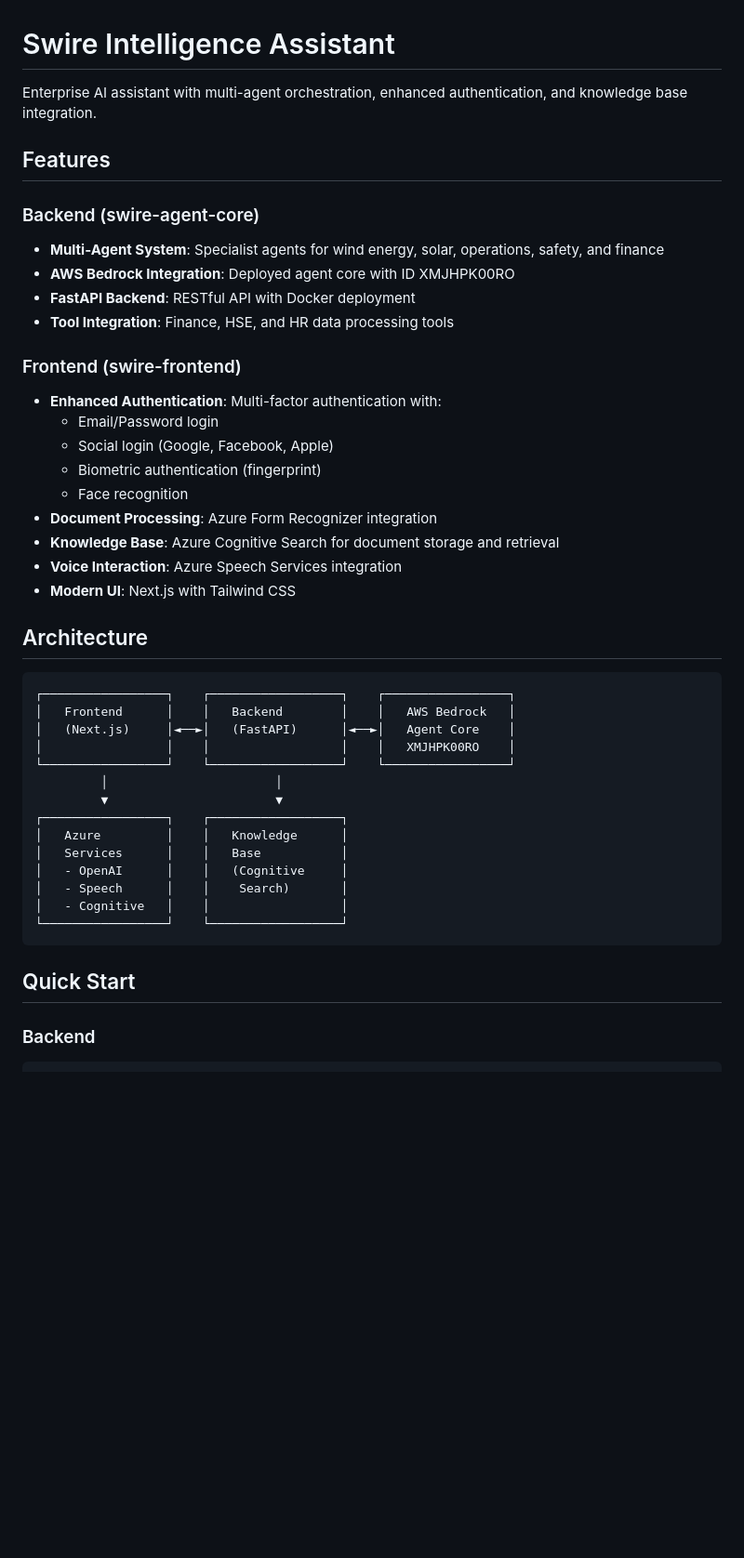
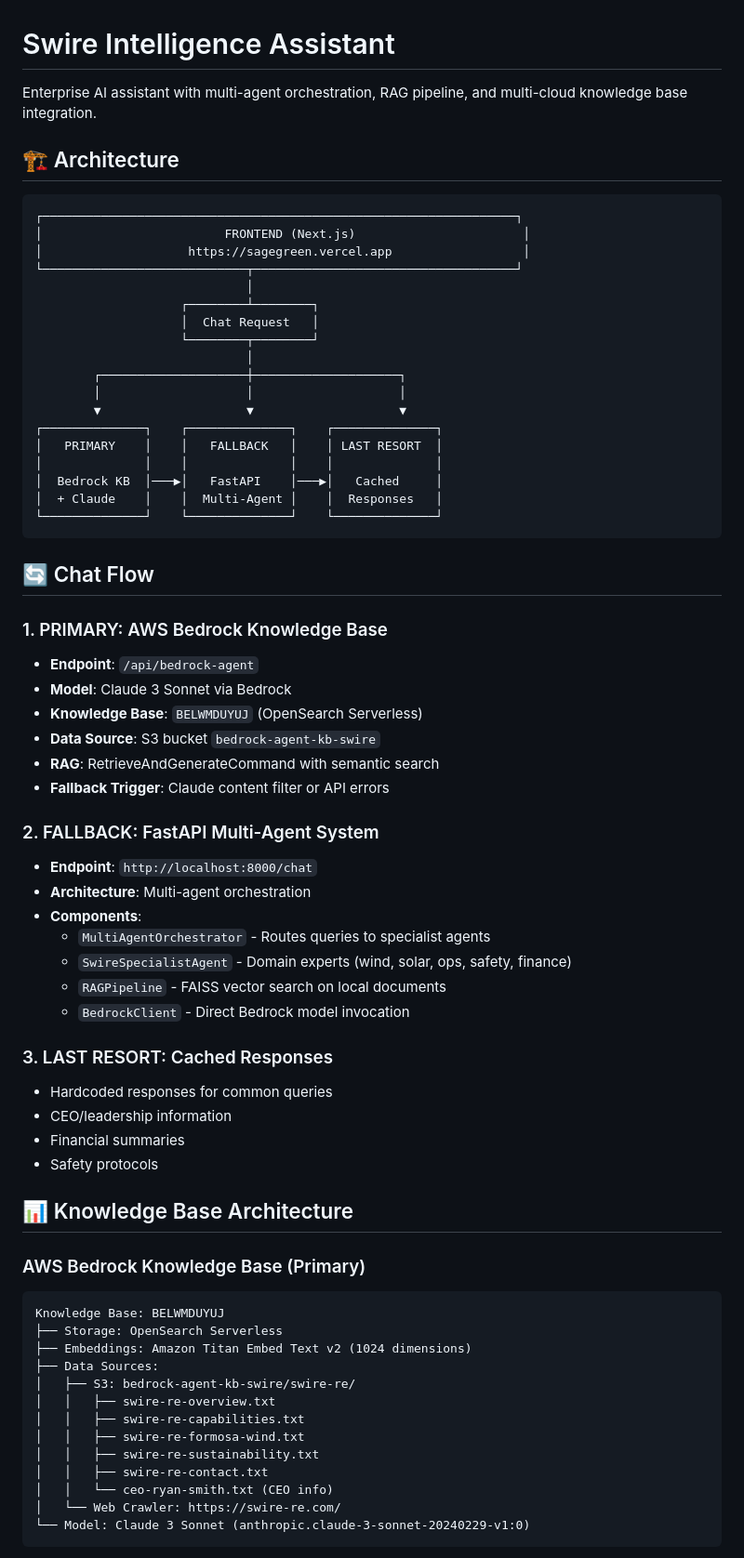
Before and after one commit to MapleSage/swire-intelligence-assistant, a Markdown page: README.md, the part around the change printed below. Shown: that part at 93% size. GitHub-like rendering; blank space fills up the shorter version.

Commit message:
docs: Comprehensive README with architecture, chat flow, RAG, KB, and deployment

````diff
--- a/README.md
+++ b/README.md
@@ -1,45 +1,71 @@
 # Swire Intelligence Assistant
 
-Enterprise AI assistant with multi-agent orchestration, enhanced authentication, and knowledge base integration.
+Enterprise AI assistant with multi-agent orchestration, RAG pipeline, and multi-cloud knowledge base integration.
 
-## Features
-
-### Backend (swire-agent-core)
-- **Multi-Agent System**: Specialist agents for wind energy, solar, operations, safety, and finance
-- **AWS Bedrock Integration**: Deployed agent core with ID XMJHPK00RO
-- **FastAPI Backend**: RESTful API with Docker deployment
-- **Tool Integration**: Finance, HSE, and HR data processing tools
-
-### Frontend (swire-frontend)
-- **Enhanced Authentication**: Multi-factor authentication with:
-  - Email/Password login
-  - Social login (Google, Facebook, Apple)
-  - Biometric authentication (fingerprint)
-  - Face recognition
-- **Document Processing**: Azure Form Recognizer integration
-- **Knowledge Base**: Azure Cognitive Search for document storage and retrieval
-- **Voice Interaction**: Azure Speech Services integration
-- **Modern UI**: Next.js with Tailwind CSS
-
-## Architecture
+## 🏗️ Architecture
 
 ```
-┌─────────────────┐    ┌──────────────────┐    ┌─────────────────┐
-│   Frontend      │    │   Backend        │    │   AWS Bedrock   │
-│   (Next.js)     │◄──►│   (FastAPI)      │◄──►│   Agent Core    │
-│                 │    │                  │    │   XMJHPK00RO    │
-└─────────────────┘    └──────────────────┘    └─────────────────┘
-         │                       │
-         ▼                       ▼
-┌─────────────────┐    ┌──────────────────┐
-│   Azure         │    │   Knowledge      │
-│   Services      │    │   Base           │
-│   - OpenAI      │    │   (Cognitive     │
-│   - Speech      │    │    Search)       │
-│   - Cognitive   │    │                  │
-└─────────────────┘    └──────────────────┘
+┌─────────────────────────────────────────────────────────────────┐
+│                         FRONTEND (Next.js)                       │
+│                    https://sagegreen.vercel.app                  │
+└────────────────────────────┬────────────────────────────────────┘
+                             │
+                    ┌────────┴────────┐
+                    │  Chat Request   │
+                    └────────┬────────┘
+                             │
+        ┌────────────────────┼────────────────────┐
+        │                    │                    │
+        ▼                    ▼                    ▼
+┌──────────────┐    ┌──────────────┐    ┌──────────────┐
+│   PRIMARY    │    │   FALLBACK   │    │ LAST RESORT  │
+│              │    │              │    │              │
+│  Bedrock KB  │───▶│   FastAPI    │───▶│   Cached     │
+│  + Claude    │    │  Multi-Agent │    │  Responses   │
+└──────────────┘    └──────────────┘    └──────────────┘
 ```
 
-## Quick Start
+## 🔄 Chat Flow
 
-### Backend
+### 1. PRIMARY: AWS Bedrock Knowledge Base
+- **Endpoint**: `/api/bedrock-agent`
+- **Model**: Claude 3 Sonnet via Bedrock
+- **Knowledge Base**: `BELWMDUYUJ` (OpenSearch Serverless)
+- **Data Source**: S3 bucket `bedrock-agent-kb-swire`
+- **RAG**: RetrieveAndGenerateCommand with semantic search
+- **Fallback Trigger**: Claude content filter or API errors
+
+### 2. FALLBACK: FastAPI Multi-Agent System
+- **Endpoint**: `http://localhost:8000/chat`
+- **Architecture**: Multi-agent orchestration
+- **Components**:
+  - `MultiAgentOrchestrator` - Routes queries to specialist agents
+  - `SwireSpecialistAgent` - Domain experts (wind, solar, ops, safety, finance)
+  - `RAGPipeline` - FAISS vector search on local documents
+  - `BedrockClient` - Direct Bedrock model invocation
+
+### 3. LAST RESORT: Cached Responses
+- Hardcoded responses for common queries
+- CEO/leadership information
+- Financial summaries
+- Safety protocols
+
+## 📊 Knowledge Base Architecture
+
+### AWS Bedrock Knowledge Base (Primary)
+```
+Knowledge Base: BELWMDUYUJ
+├── Storage: OpenSearch Serverless
+├── Embeddings: Amazon Titan Embed Text v2 (1024 dimensions)
+├── Data Sources:
+│   ├── S3: bedrock-agent-kb-swire/swire-re/
+│   │   ├── swire-re-overview.txt
+│   │   ├── swire-re-capabilities.txt
+│   │   ├── swire-re-formosa-wind.txt
+│   │   ├── swire-re-sustainability.txt
+│   │   ├── swire-re-contact.txt
+│   │   └── ceo-ryan-smith.txt (CEO info)
+│   └── Web Crawler: https://swire-re.com/
+└── Model: Claude 3 Sonnet (anthropic.claude-3-sonnet-20240229-v1:0)
+```
+
````
Also changed, not shown: other parts of README.md (+256 -44 lines).
